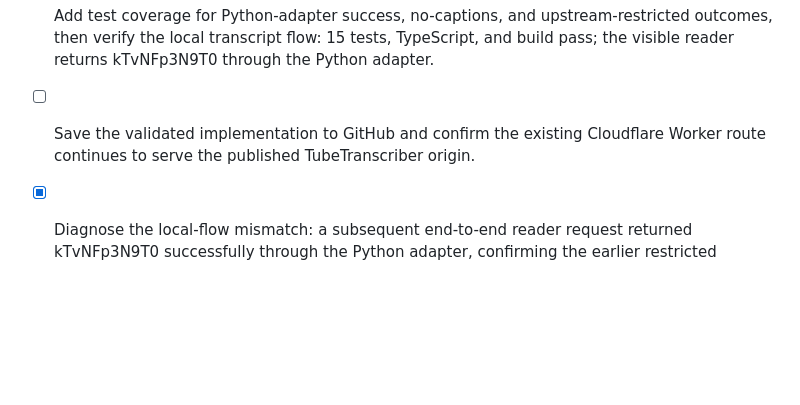
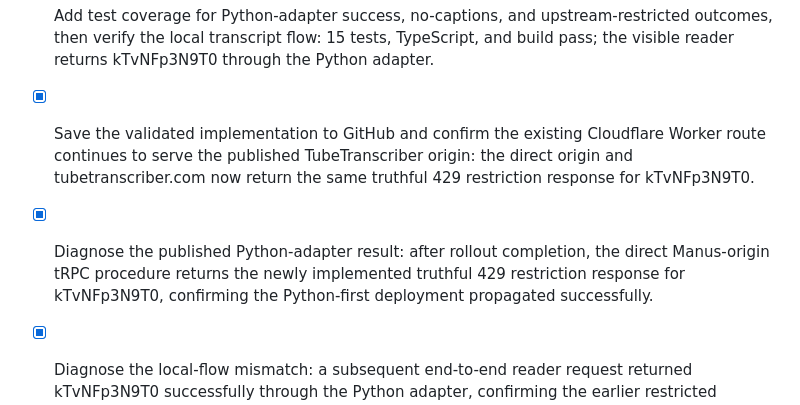
Before and after one commit to benhass1/tubetranscriber, a Markdown page: todo.md, the part around the change. Drawn GitHub-style; blank space fills up the shorter version.

Commit message:
Checkpoint: Recorded final verification that the Python youtube-transcript-api primary adapter is synced to GitHub, deployed to the Manus origin, and served through tubetranscriber.com by the existing Cloudflare Worker. Local direct retrieval succeeds for the known captioned video; the cloud deployment truthfully reports YouTube’s temporary restriction rather than falsely claiming captions are missing.

```diff
--- a/todo.md
+++ b/todo.md
@@ -106,5 +106,6 @@
 - [x] Incorporate the supplied youtube-transcript-api primary workflow into the Python rebuild specification: video-ID extraction, current `list(video_id)` language discovery, manual-caption preference, generated-caption fallback, normalized segments, optional library translation, formatting, and successful-result caching.
 - [x] Add a server-side Python `youtube-transcript-api` primary caption adapter to the live TubeTranscriber application, ahead of the existing direct yt-dlp fallback, without using a managed provider, proxy, cookie import, or access-control bypass.
 - [x] Add test coverage for Python-adapter success, no-captions, and upstream-restricted outcomes, then verify the local transcript flow: 15 tests, TypeScript, and build pass; the visible reader returns kTvNFp3N9T0 through the Python adapter.
-- [ ] Save the validated implementation to GitHub and confirm the existing Cloudflare Worker route continues to serve the published TubeTranscriber origin.
+- [x] Save the validated implementation to GitHub and confirm the existing Cloudflare Worker route continues to serve the published TubeTranscriber origin: the direct origin and tubetranscriber.com now return the same truthful 429 restriction response for kTvNFp3N9T0.
+- [x] Diagnose the published Python-adapter result: after rollout completion, the direct Manus-origin tRPC procedure returns the newly implemented truthful 429 restriction response for kTvNFp3N9T0, confirming the Python-first deployment propagated successfully.
 - [x] Diagnose the local-flow mismatch: a subsequent end-to-end reader request returned kTvNFp3N9T0 successfully through the Python adapter, confirming the earlier restricted response was transient upstream behavior rather than an application integration failure.
```
